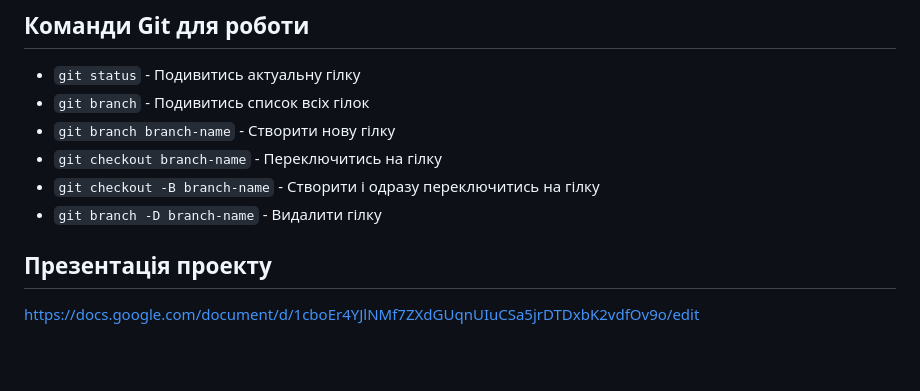
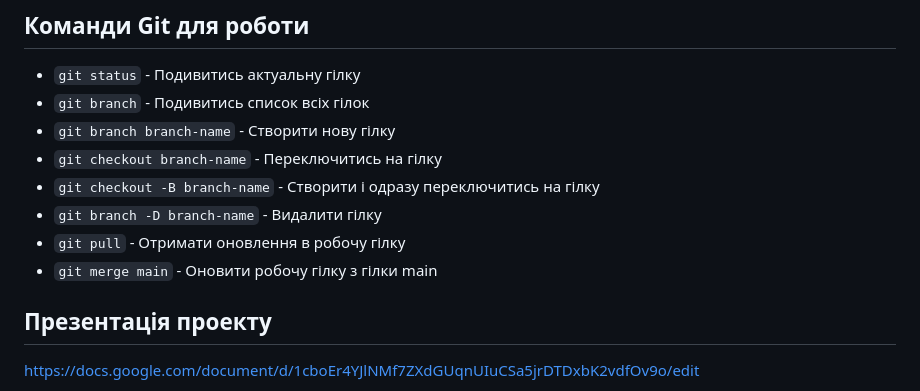
Before and after one commit to elizabetlisa/Project-group-4, a Markdown page: README.md, the part around the change. Drawn GitHub-style; blank space fills up the shorter version.

```diff
--- a/README.md
+++ b/README.md
@@ -74,6 +74,8 @@ class="parent"
   - `git checkout branch-name` - Переключитись на гілку
   - `git checkout -B branch-name` - Створити і одразу переключитись на гілку
   - `git branch -D branch-name` - Видалити гілку
+  - `git pull` -  Отримати оновлення в робочу гілку
+  - `git merge main` -  Оновити робочу гілку з гілки main
 
 ## Презентація проекту
 
```
